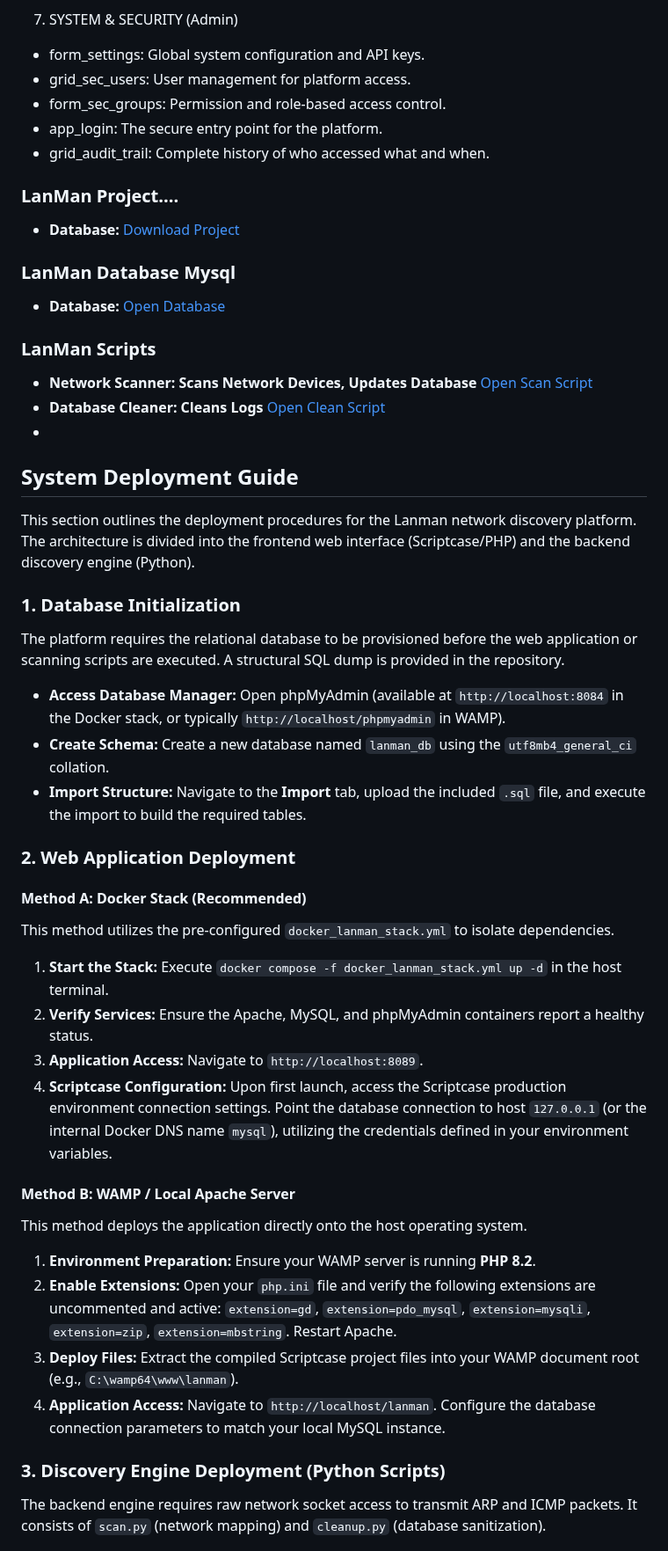
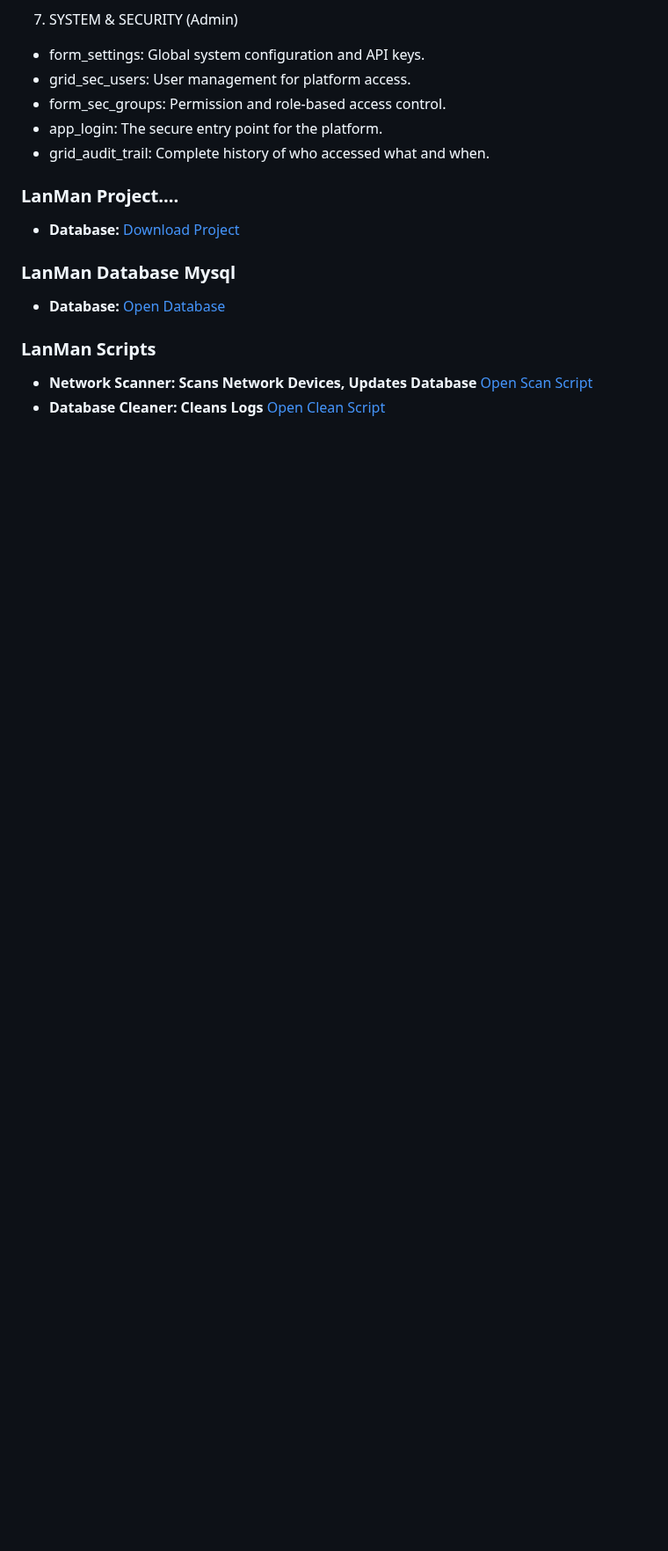
Before and after one commit to JamieO77/lanman, a Markdown page: README.md, the part around one of its changes. Shown at 88% size. Rendered like a GitHub page; blank space fills up the shorter version.

```diff
--- a/README.md
+++ b/README.md
@@ -127,36 +127,4 @@ The user-facing platform is a highly optimized, compiled Scriptcase PHP 8.2 web
 ### LanMan Scripts
 * **Network Scanner: Scans Network Devices, Updates Database** [Open Scan Script ](./lanmap.py)
 * **Database Cleaner: Cleans Logs** [Open Clean Script ](./lanmap_clean.py)
-*
-## System Deployment Guide
 
-This section outlines the deployment procedures for the Lanman network discovery platform. The architecture is divided into the frontend web interface (Scriptcase/PHP) and the backend discovery engine (Python).
-
-### 1. Database Initialization
-The platform requires the relational database to be provisioned before the web application or scanning scripts are executed. A structural SQL dump is provided in the repository.
-
-* **Access Database Manager:** Open phpMyAdmin (available at `http://localhost:8084` in the Docker stack, or typically `http://localhost/phpmyadmin` in WAMP).
-* **Create Schema:** Create a new database named `lanman_db` using the `utf8mb4_general_ci` collation.
-* **Import Structure:** Navigate to the **Import** tab, upload the included `.sql` file, and execute the import to build the required tables.
-
-### 2. Web Application Deployment
-
-#### Method A: Docker Stack (Recommended)
-This method utilizes the pre-configured `docker_lanman_stack.yml` to isolate dependencies.
-
-1.  **Start the Stack:** Execute `docker compose -f docker_lanman_stack.yml up -d` in the host terminal.
-2.  **Verify Services:** Ensure the Apache, MySQL, and phpMyAdmin containers report a healthy status.
-3.  **Application Access:** Navigate to `http://localhost:8089`.
-4.  **Scriptcase Configuration:** Upon first launch, access the Scriptcase production environment connection settings. Point the database connection to host `127.0.0.1` (or the internal Docker DNS name `mysql`), utilizing the credentials defined in your environment variables.
-
-#### Method B: WAMP / Local Apache Server
-This method deploys the application directly onto the host operating system.
-
-1.  **Environment Preparation:** Ensure your WAMP server is running **PHP 8.2**.
-2.  **Enable Extensions:** Open your `php.ini` file and verify the following extensions are uncommented and active: `extension=gd`, `extension=pdo_mysql`, `extension=mysqli`, `extension=zip`, `extension=mbstring`. Restart Apache.
-3.  **Deploy Files:** Extract the compiled Scriptcase project files into your WAMP document root (e.g., `C:\wamp64\www\lanman`).
-4.  **Application Access:** Navigate to `http://localhost/lanman`. Configure the database connection parameters to match your local MySQL instance.
-
-### 3. Discovery Engine Deployment (Python Scripts)
-The backend engine requires raw network socket access to transmit ARP and ICMP packets. It consists of `scan.py` (network mapping) and `cleanup.py` (database sanitization).
-
```
Also changed, not shown: other parts of README.md (+2 -21 lines).
